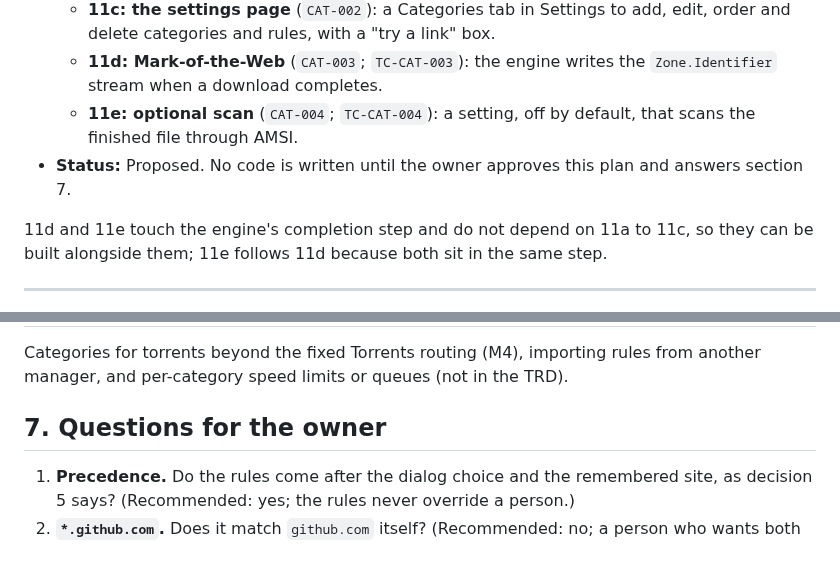
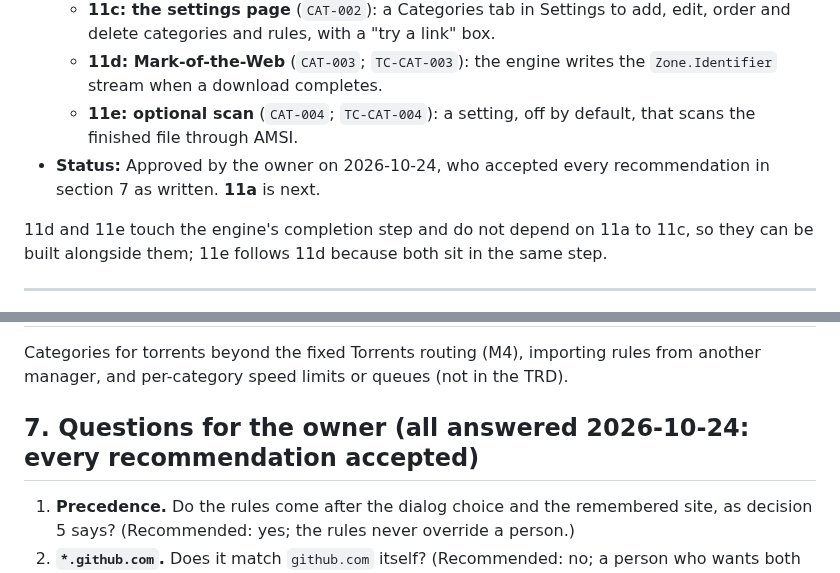
Before and after one commit to emartsoft/kasi-dm, a Markdown page: docs/plans/m2-11.md, 2 parts joined by grey strips. Rendered like a GitHub page.

Commit message:
docs(plan): M2.11 plan approved with the recommended answers

```diff
--- a/docs/plans/m2-11.md
+++ b/docs/plans/m2-11.md
@@ -11,7 +11,7 @@
   - **11c: the settings page** (`CAT-002`): a Categories tab in Settings to add, edit, order and delete categories and rules, with a "try a link" box.
   - **11d: Mark-of-the-Web** (`CAT-003`; `TC-CAT-003`): the engine writes the `Zone.Identifier` stream when a download completes.
   - **11e: optional scan** (`CAT-004`; `TC-CAT-004`): a setting, off by default, that scans the finished file through AMSI.
-- **Status:** Proposed. No code is written until the owner approves this plan and answers section 7.
+- **Status:** Approved by the owner on 2026-10-24, who accepted every recommendation in section 7 as written. **11a** is next.
 
 11d and 11e touch the engine's completion step and do not depend on 11a to 11c, so they can be built alongside them; 11e follows 11d because both sit in the same step.
 
@@ -83,7 +83,7 @@ So CAT-001 to CAT-004 are all open; none is a small fix.
 
 Categories for torrents beyond the fixed Torrents routing (M4), importing rules from another manager, and per-category speed limits or queues (not in the TRD).
 
-## 7. Questions for the owner
+## 7. Questions for the owner (all answered 2026-10-24: every recommendation accepted)
 
 1. **Precedence.** Do the rules come after the dialog choice and the remembered site, as decision 5 says? (Recommended: yes; the rules never override a person.)
 2. **`*.github.com`.** Does it match `github.com` itself? (Recommended: no; a person who wants both writes two rules, and the "try a link" box shows what matched.)
```
Also changed, not shown: plan.md (+1 -1 lines).
